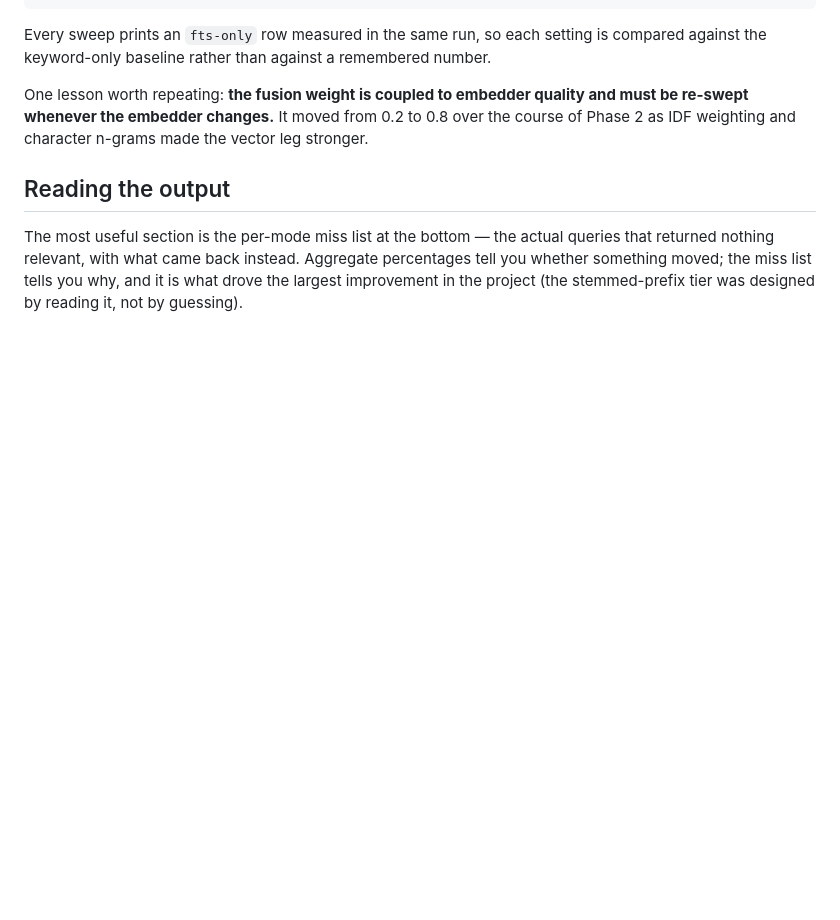
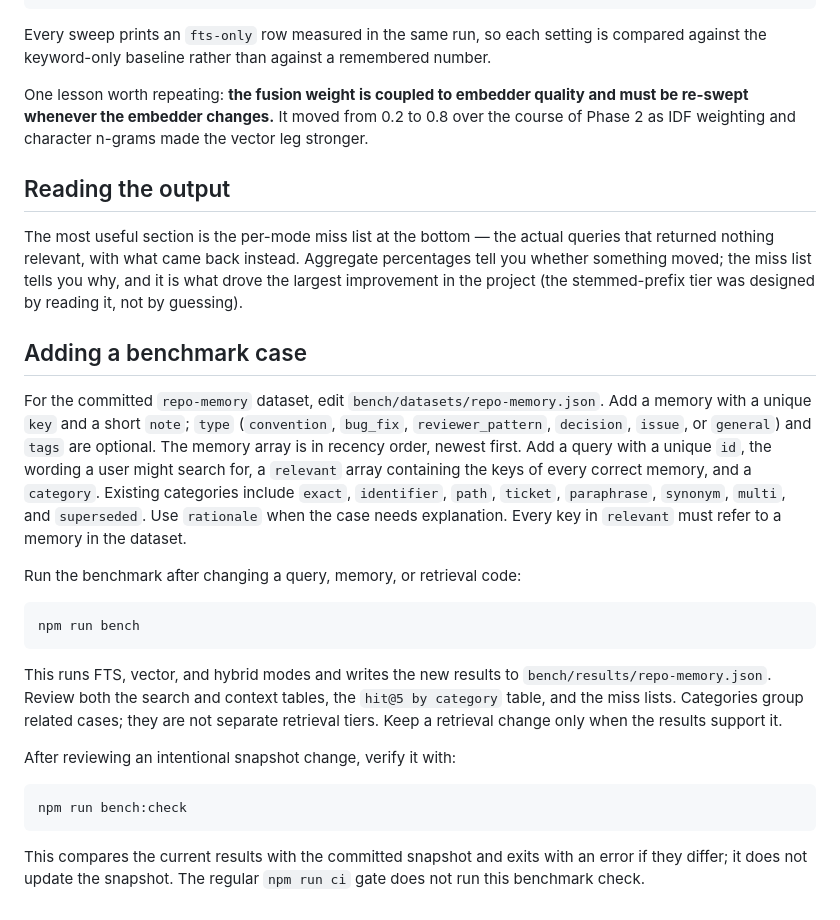
Before and after one commit to 7vignesh/fossel, a Markdown page: bench/README.md, the part around the change. GitHub-like rendering; blank space fills up the shorter version.

Commit message:
docs(bench): explain how to add a benchmark case

````diff
--- a/bench/README.md
+++ b/bench/README.md
@@ -129,3 +129,38 @@ queries that returned nothing relevant, with what came back instead. Aggregate
 percentages tell you whether something moved; the miss list tells you why, and it
 is what drove the largest improvement in the project (the stemmed-prefix tier was
 designed by reading it, not by guessing).
+
+## Adding a benchmark case
+
+For the committed `repo-memory` dataset, edit
+`bench/datasets/repo-memory.json`. Add a memory with a unique `key` and a short
+`note`; `type` (`convention`, `bug_fix`, `reviewer_pattern`, `decision`,
+`issue`, or `general`) and `tags` are optional. The memory array is in recency
+order, newest first. Add a query with a unique `id`, the wording a user might
+search for, a `relevant` array containing the keys of every correct memory, and
+a `category`. Existing categories include `exact`, `identifier`, `path`,
+`ticket`, `paraphrase`, `synonym`, `multi`, and `superseded`. Use `rationale`
+when the case needs explanation. Every key in `relevant` must refer to a memory
+in the dataset.
+
+Run the benchmark after changing a query, memory, or retrieval code:
+
+```bash
+npm run bench
+```
+
+This runs FTS, vector, and hybrid modes and writes the new results to
+`bench/results/repo-memory.json`. Review both the search and context tables, the
+`hit@5 by category` table, and the miss lists. Categories group related cases;
+they are not separate retrieval tiers. Keep a retrieval change only when the
+results support it.
+
+After reviewing an intentional snapshot change, verify it with:
+
+```bash
+npm run bench:check
+```
+
+This compares the current results with the committed snapshot and exits with an
+error if they differ; it does not update the snapshot. The regular `npm run ci`
+gate does not run this benchmark check.
````
